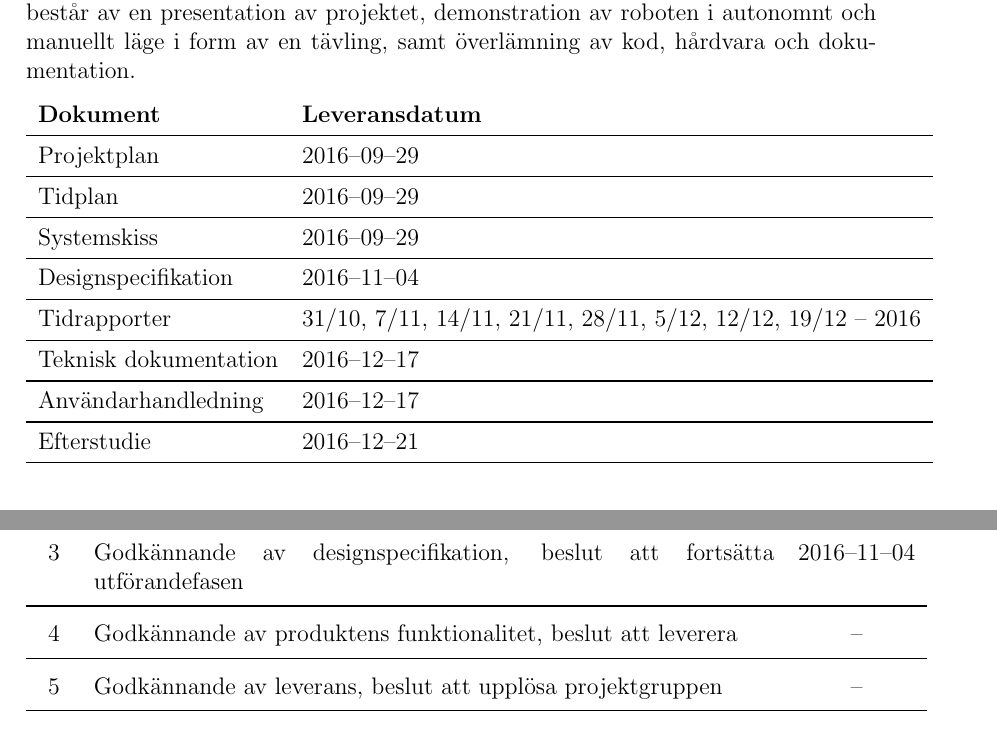
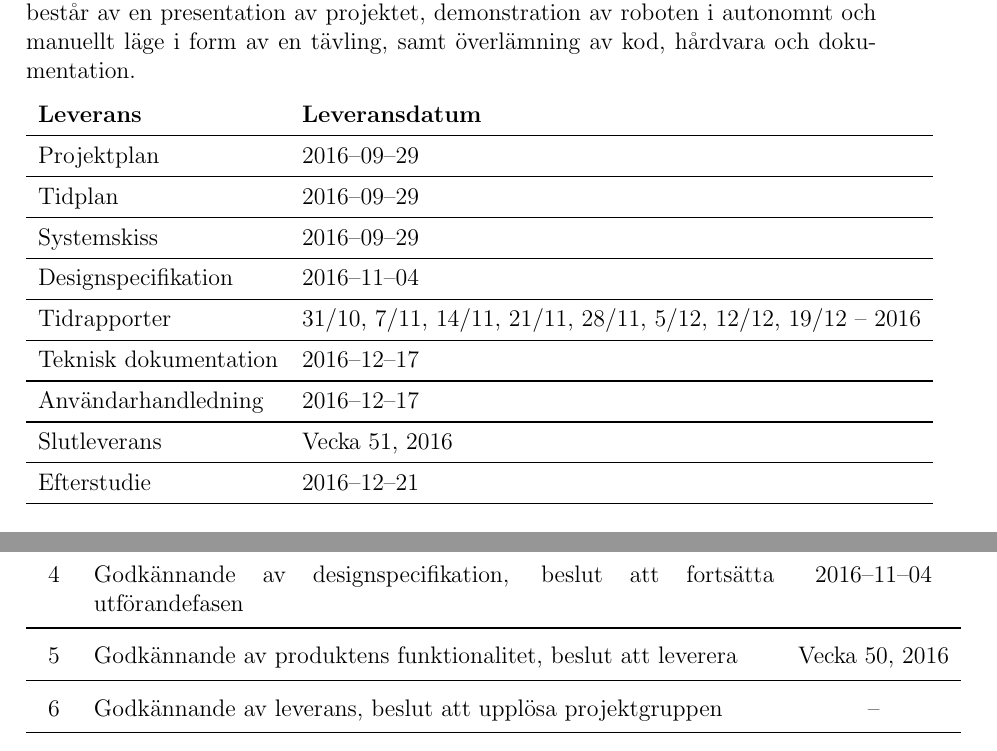
Before and after one commit to TheZoq2/LiTHe-Hex, a LaTeX document (documents/Projektplan/projektplan.tex): two parts of pages 5 and 10 of 14, joined at a grey line, cut so that both start at the same text. Compiled offline with pdfLaTeX.

Commit message:
Fixed some things

```diff
--- a/documents/Projektplan/projektplan.tex
+++ b/documents/Projektplan/projektplan.tex
@@ -48,7 +48,7 @@
 \newcommand{\nextMilNr}{\stepcounter{milNr}\arabic{milNr}}
 
 \newcounter{bpNr}
-\setcounter{bpNr}{-1}
+\setcounter{bpNr}{0}
 \newcommand{\nextBPNr}{\stepcounter{bpNr}\arabic{bpNr}}
 
 \newcounter{aktNr}
@@ -147,7 +147,7 @@
 	samt överlämning av kod, hårdvara och dokumentation.
 
 	\begin{longtable}[l]{l l}
-		\textbf{Dokument} & \textbf{Leveransdatum} \\ \midrule
+		\textbf{Leverans} & \textbf{Leveransdatum} \\ \midrule
 
 		Projektplan & 2016--09--29 \\ \midrule
 
@@ -163,6 +163,8 @@
 		Teknisk dokumentation & 2016--12--17 \\ \midrule
 
 		Användarhandledning & 2016--12--17 \\ \midrule
+
+        Slutleverans & Vecka 51, 2016 \\ \midrule
 
 		Efterstudie & 2016--12--21  \\ \midrule
 	\end{longtable}
@@ -364,7 +366,8 @@
 		\nextBPNr{} & Godkännande av projektplanering, beslut att starta utförandefasen & 2016--09--29 \\ \midrule
 		\nextBPNr{} & Godkännande av designspecifikation, beslut att fortsätta
 		utförandefasen & 2016--11--04 \\ \midrule
-		\nextBPNr{} & Godkännande av produktens funktionalitet, beslut att leverera & -- \\ \midrule
+		\nextBPNr{} & Godkännande av produktens funktionalitet, beslut att
+        leverera & Vecka 50, 2016 \\ \midrule
 		\nextBPNr{} & Godkännande av leverans, beslut att upplösa projektgruppen & -- \\ \midrule
 	\end{longtable}
 
```
